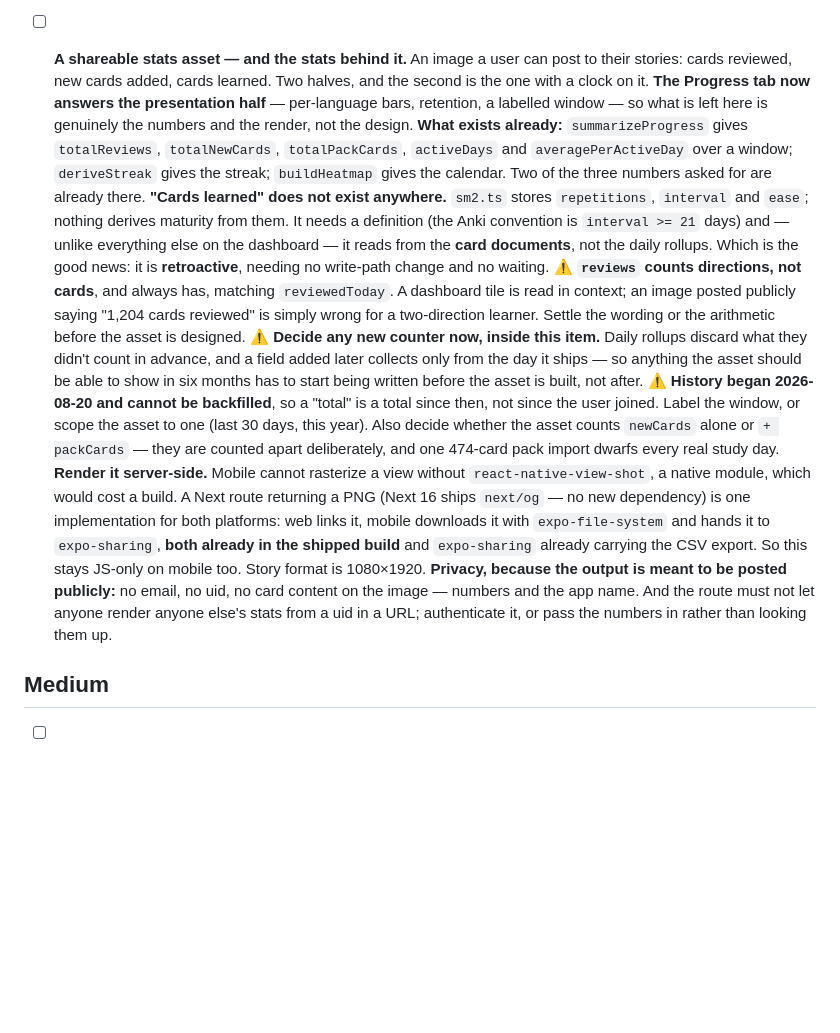
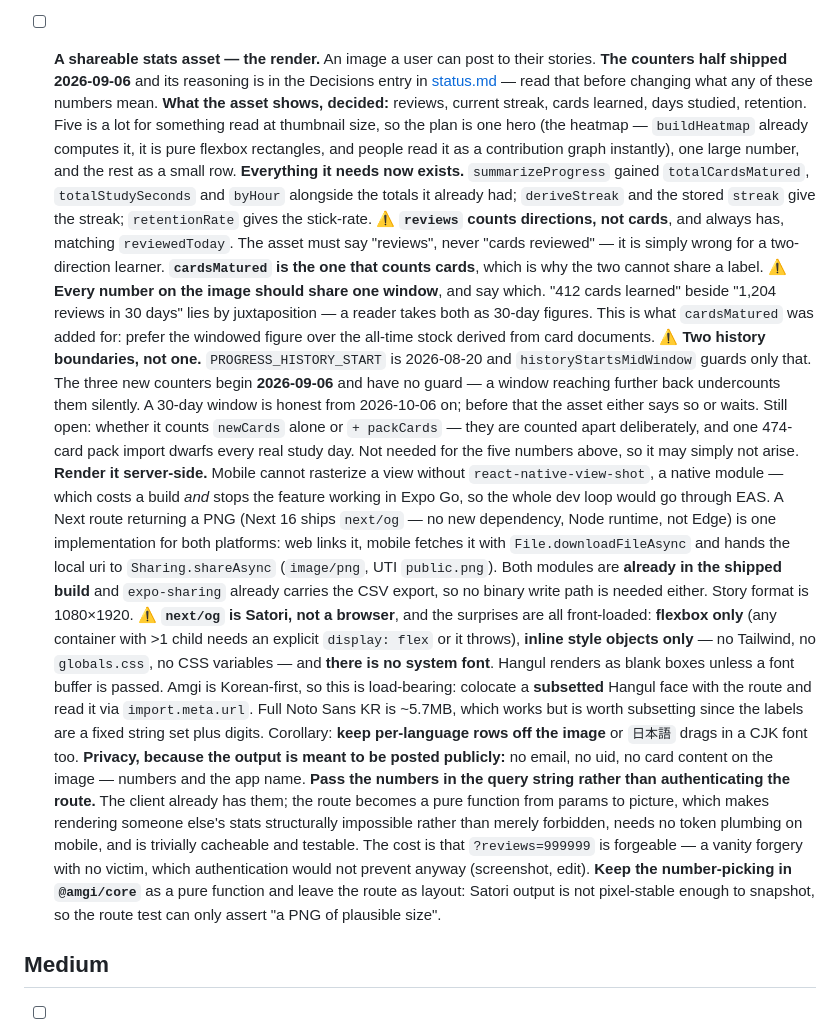
Before and after one commit to miinjaekim/amgi, a Markdown page: .scratchpad/backlog.md, the part around the change. Rendered like a GitHub page; blank space fills up the shorter version.

Commit message:
Record the share-asset decisions and re-cut its backlog item
The item claimed "cards learned does not exist anywhere", which stopped
being true this morning. Per the convention in the scratchpad README the
shipped half leaves the file and its reasoning goes to Decisions — the
counters are gone from the item, and what stayed is the render plus the
constraints that only bite there.

Two things the re-cut adds that the original could not have. The Satori
surprises are front-loaded, because "it is not a browser" is the whole
cost of the render half: flexbox only, inline styles only, and no system
font — which on a Korean-first app means Hangul renders as blank boxes
unless a subsetted face is shipped with the route. And the auth question
is answered rather than left open: passing the numbers in makes
rendering someone else's stats structurally impossible instead of merely
forbidden, and the forgery it allows is one authentication would not
have prevented anyway.

The sharpest new ⚠️ is that there are now **two** history boundaries.
`historyStartsMidWindow` guards 2026-08-20 only; the three new counters
begin 2026-09-06 and have no guard, so a 30-day window silently
undercounts them until 2026-10-06.

Co-Authored-By: Claude Opus 5 <noreply@anthropic.com>
Claude-Session: https://claude.ai/code/session_01PQPqybMzhaEaqQxqzHyvi2

```diff
--- a/.scratchpad/backlog.md
+++ b/.scratchpad/backlog.md
@@ -115,47 +115,70 @@ Reasoning in the Decisions entry in [status.md](status.md); the shape is in
       `settingsPronunciationSpeedDesc` ("applies to terms, translations, and
       example sentences", both locales) becomes false the moment it ships.
 
-- [ ] **A shareable stats asset — and the stats behind it.** An image a user can
-      post to their stories: cards reviewed, new cards added, cards learned. Two
-      halves, and the second is the one with a clock on it.
-      **The Progress tab now answers the presentation half** — per-language
-      bars, retention, a labelled window — so what is left here is genuinely the
-      numbers and the render, not the design.
-      **What exists already:** `summarizeProgress` gives `totalReviews`,
-      `totalNewCards`, `totalPackCards`, `activeDays` and `averagePerActiveDay`
-      over a window; `deriveStreak` gives the streak; `buildHeatmap` gives the
-      calendar. Two of the three numbers asked for are already there.
-      **"Cards learned" does not exist anywhere.** `sm2.ts` stores
-      `repetitions`, `interval` and `ease`; nothing derives maturity from them.
-      It needs a definition (the Anki convention is `interval >= 21` days) and —
-      unlike everything else on the dashboard — it reads from the **card
-      documents**, not the daily rollups. Which is the good news: it is
-      **retroactive**, needing no write-path change and no waiting.
+- [ ] **A shareable stats asset — the render.** An image a user can post to
+      their stories. **The counters half shipped 2026-09-06** and its reasoning
+      is in the Decisions entry in [status.md](status.md) — read that before
+      changing what any of these numbers mean.
+      **What the asset shows, decided:** reviews, current streak, cards learned,
+      days studied, retention. Five is a lot for something read at thumbnail
+      size, so the plan is one hero (the heatmap — `buildHeatmap` already
+      computes it, it is pure flexbox rectangles, and people read it as a
+      contribution graph instantly), one large number, and the rest as a small
+      row.
+      **Everything it needs now exists.** `summarizeProgress` gained
+      `totalCardsMatured`, `totalStudySeconds` and `byHour` alongside the
+      totals it already had; `deriveStreak` and the stored `streak` give the
+      streak; `retentionRate` gives the stick-rate.
       ⚠️ **`reviews` counts directions, not cards**, and always has, matching
-      `reviewedToday`. A dashboard tile is read in context; an image posted
-      publicly saying "1,204 cards reviewed" is simply wrong for a two-direction
-      learner. Settle the wording or the arithmetic before the asset is designed.
-      ⚠️ **Decide any new counter now, inside this item.** Daily rollups discard
-      what they didn't count in advance, and a field added later collects only
-      from the day it ships — so anything the asset should be able to show in
-      six months has to start being written before the asset is built, not after.
-      ⚠️ **History began 2026-08-20 and cannot be backfilled**, so a "total" is
-      a total since then, not since the user joined. Label the window, or scope
-      the asset to one (last 30 days, this year).
-      Also decide whether the asset counts `newCards` alone or `+ packCards` —
-      they are counted apart deliberately, and one 474-card pack import dwarfs
-      every real study day.
+      `reviewedToday`. The asset must say "reviews", never "cards reviewed" —
+      it is simply wrong for a two-direction learner. **`cardsMatured` is the
+      one that counts cards**, which is why the two cannot share a label.
+      ⚠️ **Every number on the image should share one window**, and say which.
+      "412 cards learned" beside "1,204 reviews in 30 days" lies by
+      juxtaposition — a reader takes both as 30-day figures. This is what
+      `cardsMatured` was added for: prefer the windowed figure over the
+      all-time stock derived from card documents.
+      ⚠️ **Two history boundaries, not one.** `PROGRESS_HISTORY_START` is
+      2026-08-20 and `historyStartsMidWindow` guards only that. The three new
+      counters begin **2026-09-06** and have no guard — a window reaching
+      further back undercounts them silently. A 30-day window is honest from
+      2026-10-06 on; before that the asset either says so or waits.
+      Still open: whether it counts `newCards` alone or `+ packCards` — they are
+      counted apart deliberately, and one 474-card pack import dwarfs every real
+      study day. Not needed for the five numbers above, so it may simply not
+      arise.
       **Render it server-side.** Mobile cannot rasterize a view without
-      `react-native-view-shot`, a native module, which would cost a build. A
-      Next route returning a PNG (Next 16 ships `next/og` — no new dependency)
-      is one implementation for both platforms: web links it, mobile downloads
-      it with `expo-file-system` and hands it to `expo-sharing`, **both already
-      in the shipped build** and `expo-sharing` already carrying the CSV export.
-      So this stays JS-only on mobile too. Story format is 1080×1920.
+      `react-native-view-shot`, a native module — which costs a build *and*
+      stops the feature working in Expo Go, so the whole dev loop would go
+      through EAS. A Next route returning a PNG (Next 16 ships `next/og` — no
+      new dependency, Node runtime, not Edge) is one implementation for both
+      platforms: web links it, mobile fetches it with
+      `File.downloadFileAsync` and hands the local uri to `Sharing.shareAsync`
+      (`image/png`, UTI `public.png`). Both modules are **already in the shipped
+      build** and `expo-sharing` already carries the CSV export, so no binary
+      write path is needed either. Story format is 1080×1920.
+      ⚠️ **`next/og` is Satori, not a browser**, and the surprises are all
+      front-loaded: **flexbox only** (any container with >1 child needs an
+      explicit `display: flex` or it throws), **inline style objects only** — no
+      Tailwind, no `globals.css`, no CSS variables — and **there is no system
+      font**. Hangul renders as blank boxes unless a font buffer is passed.
+      Amgi is Korean-first, so this is load-bearing: colocate a **subsetted**
+      Hangul face with the route and read it via `import.meta.url`. Full Noto
+      Sans KR is ~5.7MB, which works but is worth subsetting since the labels
+      are a fixed string set plus digits. Corollary: **keep per-language rows
+      off the image** or `日本語` drags in a CJK font too.
       **Privacy, because the output is meant to be posted publicly:** no email,
-      no uid, no card content on the image — numbers and the app name. And the
-      route must not let anyone render anyone else's stats from a uid in a URL;
-      authenticate it, or pass the numbers in rather than looking them up.
+      no uid, no card content on the image — numbers and the app name.
+      **Pass the numbers in the query string rather than authenticating the
+      route.** The client already has them; the route becomes a pure function
+      from params to picture, which makes rendering someone else's stats
+      structurally impossible rather than merely forbidden, needs no token
+      plumbing on mobile, and is trivially cacheable and testable. The cost is
+      that `?reviews=999999` is forgeable — a vanity forgery with no victim,
+      which authentication would not prevent anyway (screenshot, edit).
+      **Keep the number-picking in `@amgi/core`** as a pure function and leave
+      the route as layout: Satori output is not pixel-stable enough to snapshot,
+      so the route test can only assert "a PNG of plausible size".
 
 ## Medium
 
```
Also changed, not shown: .scratchpad/status.md (+52 -0 lines).
